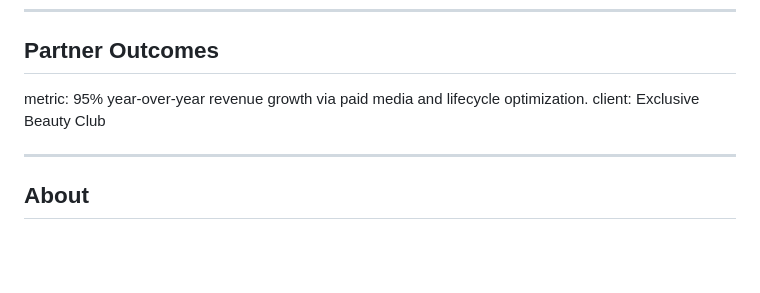
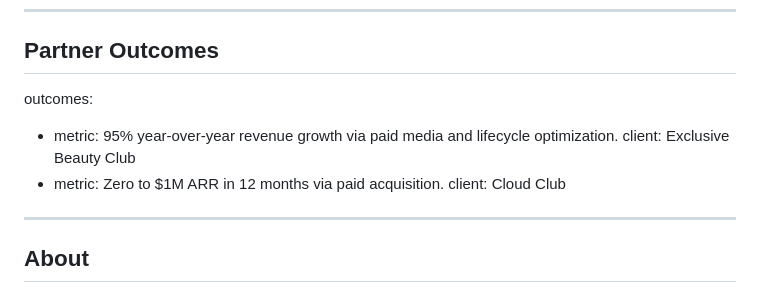
Before and after one commit to sullivan-street-projects/sullivan-street-website, a Markdown page: src/CONTENT.md, the part around the change. GitHub-like rendering; blank space fills up the shorter version.

Commit message:
docs: sync CONTENT.md with new partner outcomes carousel

```diff
--- a/src/CONTENT.md
+++ b/src/CONTENT.md
@@ -105,8 +105,11 @@ features:
 ---
 
 ## Partner Outcomes
-metric: 95% year-over-year revenue growth via paid media and lifecycle optimization.
-client: Exclusive Beauty Club
+outcomes:
+  - metric: 95% year-over-year revenue growth via paid media and lifecycle optimization.
+    client: Exclusive Beauty Club
+  - metric: Zero to $1M ARR in 12 months via paid acquisition.
+    client: Cloud Club
 
 ---
 
```
